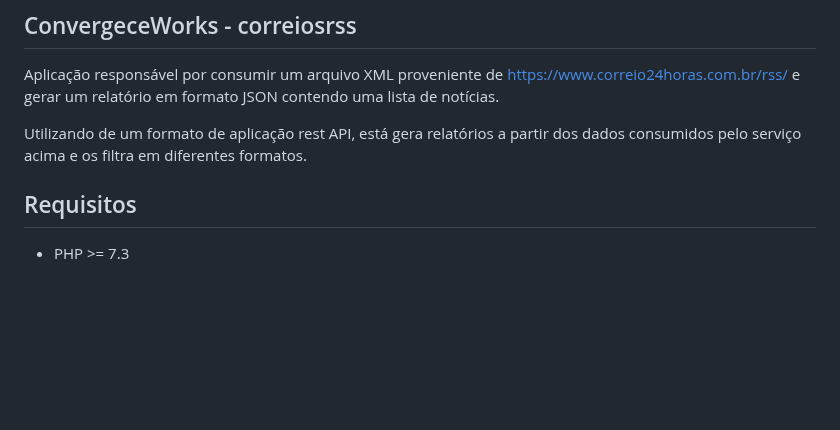
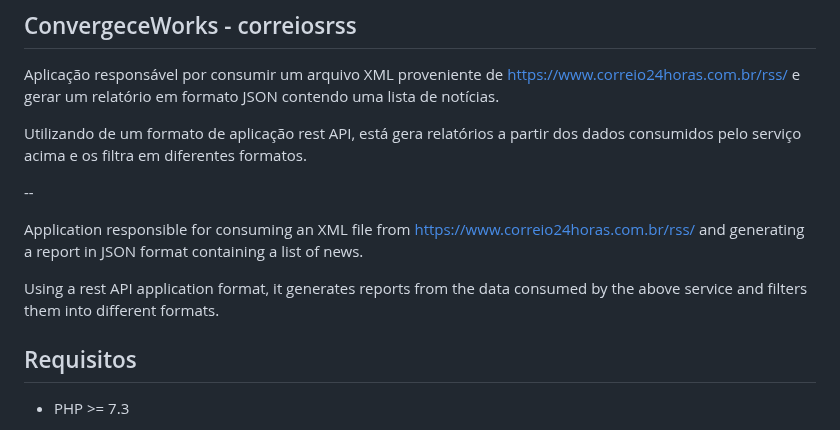
Before and after one commit to Nickolasbini/correiosrss, a Markdown page: README.md, the part around the change. Drawn GitHub-style; blank space fills up the shorter version.

```diff
--- a/README.md
+++ b/README.md
@@ -4,6 +4,13 @@ Aplicação responsável por consumir um arquivo XML proveniente de https://www.
 contendo uma lista de notícias.
 
 Utilizando de um formato de aplicação rest API, está gera relatórios a partir dos dados consumidos pelo serviço acima e os filtra em diferentes formatos.
+
+--
+
+Application responsible for consuming an XML file from https://www.correio24horas.com.br/rss/ and generating a report in JSON format
+containing a list of news.
+
+Using a rest API application format, it generates reports from the data consumed by the above service and filters them into different formats.
 
 ## Requisitos
 
```
